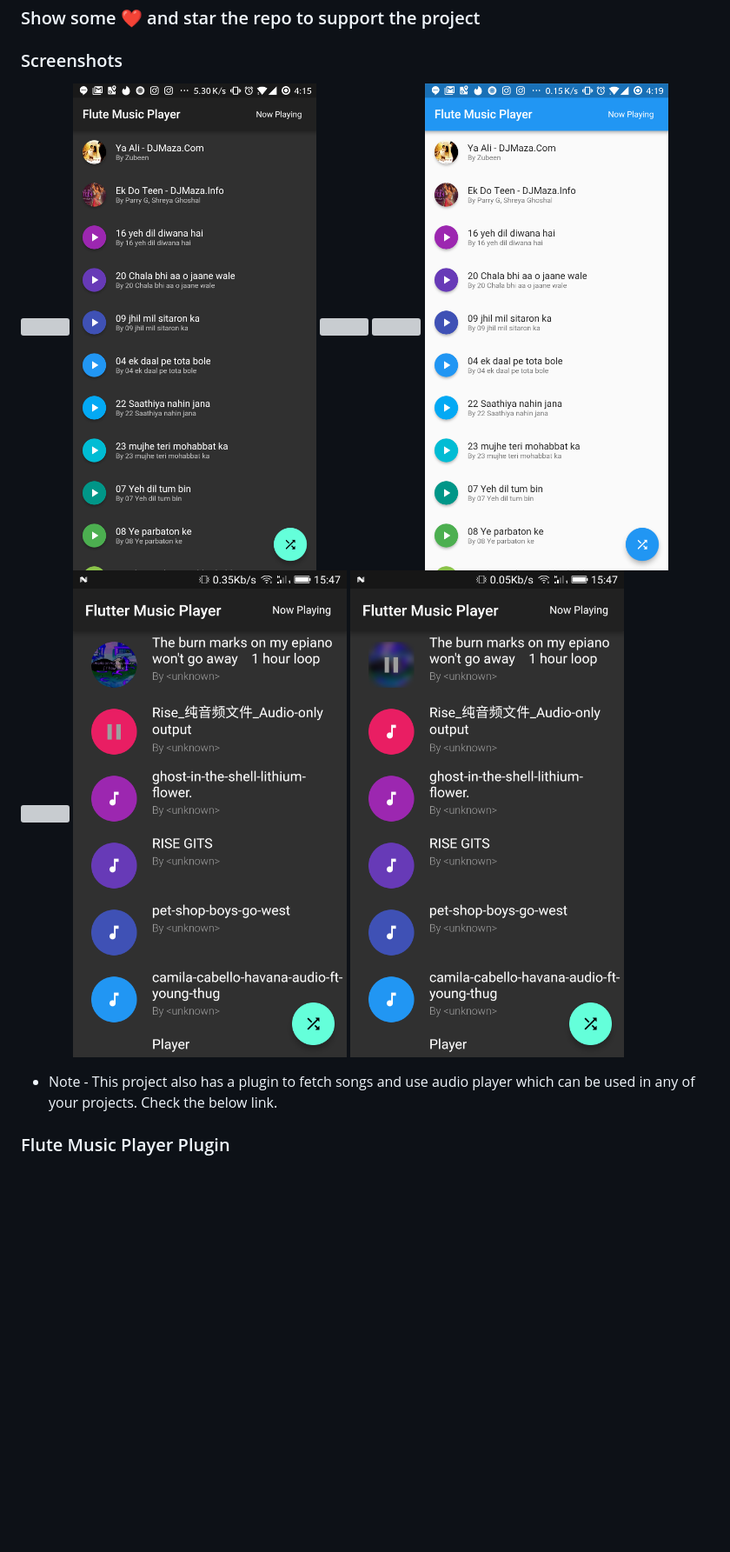
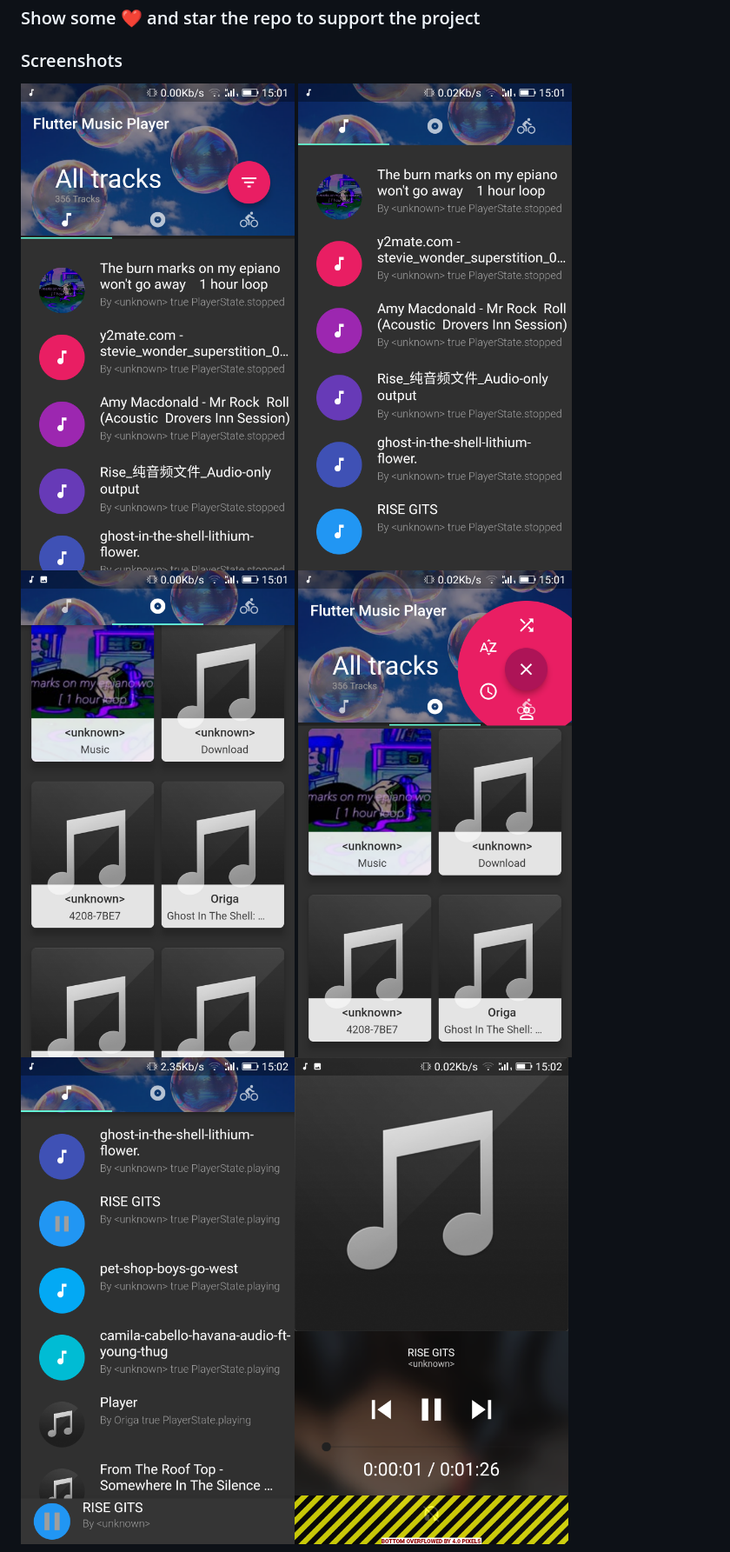
Before and after one commit to moda20/FlutterMusicPlayer, a Markdown page: README.md, the part around the change printed below. Shown: that part at 87% size. GitHub-like rendering; pictures changed too: Screenshot_20190406-150105.png (added), Screenshot_20190406-150116.png (added), Screenshot_20190406-150131.png (added); blank space fills up the shorter version; grey boxes are pictures that could not be loaded.

```diff
--- a/README.md
+++ b/README.md
@@ -31,9 +35,6 @@ First Open Source Flutter based Beautiful Material Design Music Player(Online Ra
 
 ### Screenshots
 
-<img src="flutey.gif" height="300em" /> <img src="flute1.png" height="300em" /> <img src="flute2.png" height="300em" /> <img src="flute3.png" height="300em" /> <img src="flute4.png" height="300em" /><img src="flute5.png" height="300em" />
-<img src="img1.png" height="300em" /> <img src="img2.png" height="300em" />
-* Note - This project also has a plugin to fetch songs and use audio player which can be used in any of your projects. Check the below link.
+<img src="Screenshot_20190406-150105.png" height="300em" /> <img src="Screenshot_20190406-150116.png" height="300em" /> <img src="Screenshot_20190406-150131.png" height="300em" /> <img src="Screenshot_20190406-150152.png" height="300em" /> <img src="Screenshot_20190406-150214.png" height="300em" /><img src="Screenshot_20190406-150233.png" height="300em" />
 
-### Flute Music Player Plugin
 
```
Also changed, not shown: other parts of README.md (+16 -29 lines), 2 other files.
